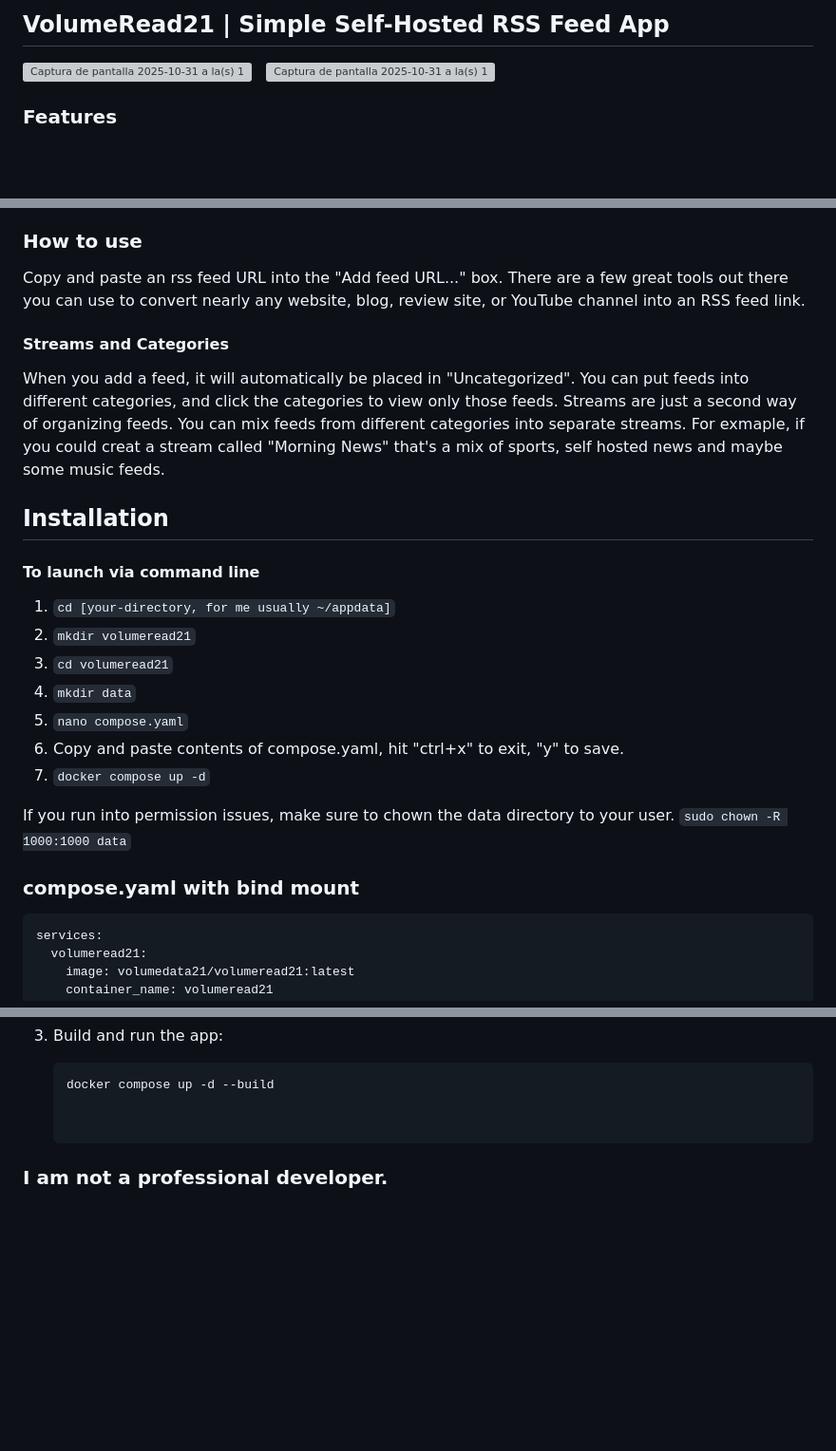
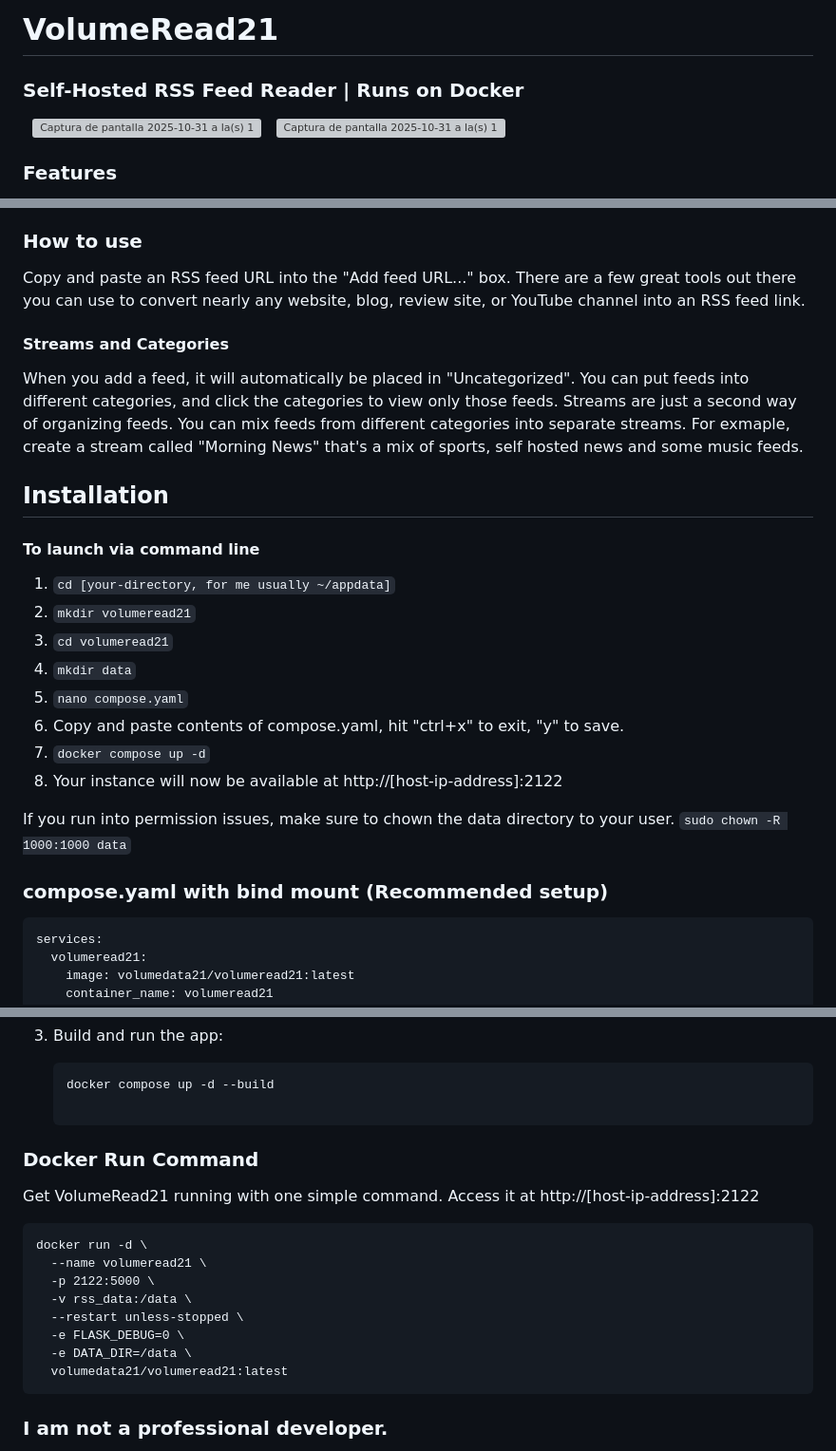
Before and after one commit to volumedata21/VolumeRead21, a Markdown page: README.md, 3 parts joined by grey strips. Shown: that part at 95% size. Rendered like a GitHub page; blank space fills up the shorter version; grey boxes are pictures that could not be loaded.

Commit message:
Revise README for better structure and clarity
Updated README.md for clarity and formatting improvements.

````diff
--- a/README.md
+++ b/README.md
@@ -1,4 +1,6 @@
-## VolumeRead21 | Simple Self-Hosted RSS Feed App
+# VolumeRead21
+### Self-Hosted RSS Feed Reader | Runs on Docker
+&nbsp;
 <img width="1564" height="1157" alt="Captura de pantalla 2025-10-31 a la(s) 12 37 24 a m" src="https://github.com/user-attachments/assets/bd667182-3a8f-4a65-a8cf-ff74f3d76c99" /> &nbsp;
 <img width="1580" height="1157" alt="Captura de pantalla 2025-10-31 a la(s) 12 37 46 a m" src="https://github.com/user-attachments/assets/d8f46588-df77-400d-8feb-9292bd6d9bb4" />
 
@@ -13,9 +15,9 @@
 - Launch with Docker
 
 ### How to use
-Copy and paste an rss feed URL into the "Add feed URL..." box. There are a few great tools out there you can use to convert nearly any website, blog, review site, or YouTube channel into an RSS feed link.
+Copy and paste an RSS feed URL into the "Add feed URL..." box. There are a few great tools out there you can use to convert nearly any website, blog, review site, or YouTube channel into an RSS feed link.
 #### Streams and Categories
-When you add a feed, it will automatically be placed in "Uncategorized". You can put feeds into different categories, and click the categories to view only those feeds. Streams are just a second way of organizing feeds. You can mix feeds from different categories into separate streams. For exmaple, if you could creat a stream called "Morning News" that's a mix of sports, self hosted news and maybe some music feeds.
+When you add a feed, it will automatically be placed in "Uncategorized". You can put feeds into different categories, and click the categories to view only those feeds. Streams are just a second way of organizing feeds. You can mix feeds from different categories into separate streams. For exmaple, create a stream called "Morning News" that's a mix of sports, self hosted news and some music feeds.
 
 ## Installation
 
@@ -27,11 +29,12 @@ When you add a feed, it will automatically be placed in "Uncategorized". You can
 5. `nano compose.yaml`
 6. Copy and paste contents of compose.yaml, hit "ctrl+x" to exit, "y" to save.
 7. `docker compose up -d`
+8. Your instance will now be available at http://[host-ip-address]:2122
 
 If you run into permission issues, make sure to chown the data directory to your user.
 `sudo chown -R 1000:1000 data`
 
-### compose.yaml with bind mount
+### compose.yaml with bind mount (Recommended setup)
 ```
 services:
   volumeread21:
@@ -111,6 +113,20 @@ services:
     ```bash
     docker compose up -d --build
 
+### Docker Run Command
+Get VolumeRead21 running with one simple command. Access it at http://[host-ip-address]:2122
+
+```
+docker run -d \
+  --name volumeread21 \
+  -p 2122:5000 \
+  -v rss_data:/data \
+  --restart unless-stopped \
+  -e FLASK_DEBUG=0 \
+  -e DATA_DIR=/data \
+  volumedata21/volumeread21:latest
+  ```
+
 
 ### I am not a professional developer.
 This is a mix of mostly vibe-code with my minimal coding knowledge of html, css, and Docker. I recommend only deploying this app locally.
````
Also changed, not shown: other parts of README.md (+0 -1 lines).
